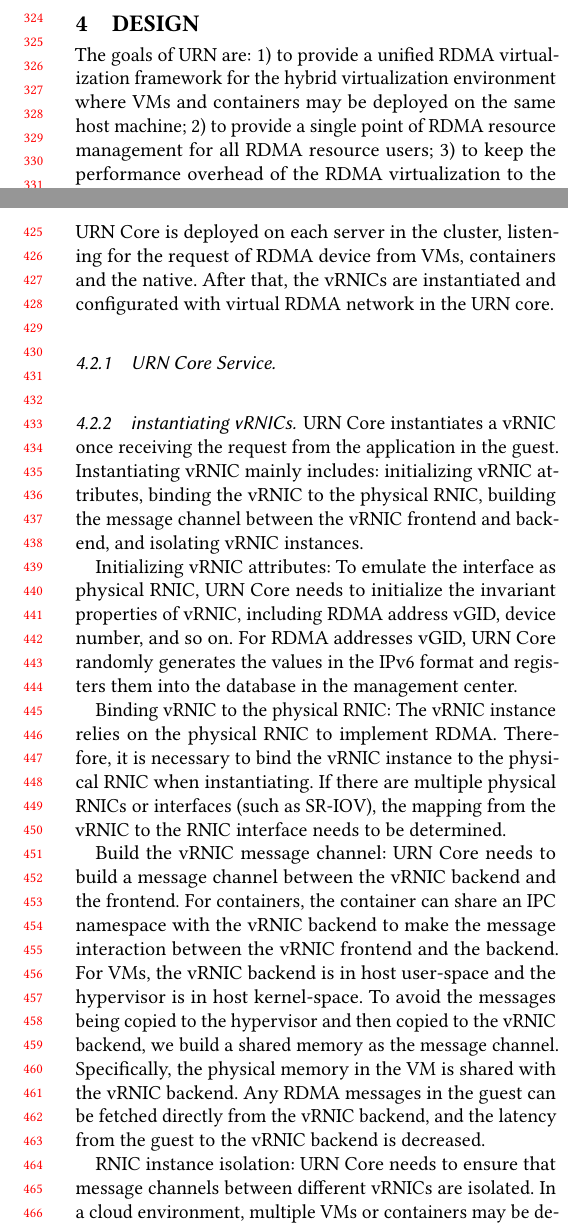
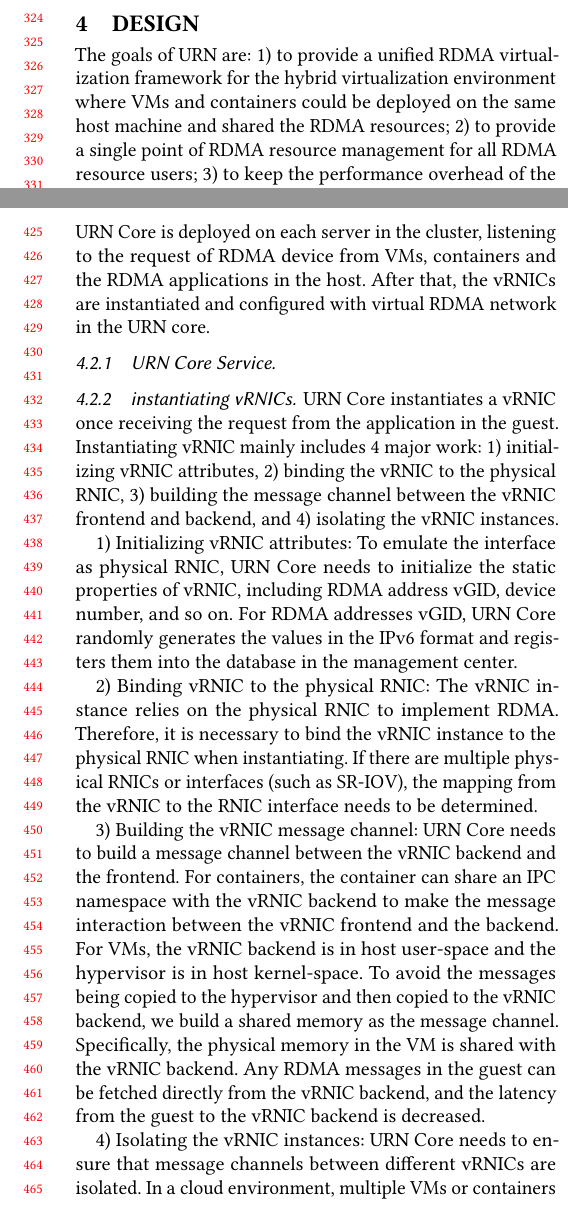
Before and after one commit to FudanPPI/vrdma, a LaTeX paper (URN-paper.tex, which reads Design.tex): two parts of the columns of pages 4 and 5 of 12, joined at a grey line, cut so that both start at the same text. Compiled offline with pdfLaTeX.

Commit message:
modified design

```diff
--- a/Design.tex
+++ b/Design.tex
@@ -3,6 +3,6 @@
 \section{Design}
 
 % URN的设计目标是为提供一个统一的RDMA虚拟化框架，以适应混合虚拟化环境，同时实现统一的灵活的RDMA资源管理，并具备与原生RDMA接近的性能。此外，URN应尽可能确保最大的兼容性，对已有RDMA应用透明。
-The goals of URN are: 1) to provide a unified RDMA virtualization framework for the hybrid virtualization environment where VMs and containers may be deployed on the same host machine; 2) to provide a single point of RDMA resource management for all RDMA resource users; 3) to keep the performance overhead of the RDMA virtualization to the minimum. Besides, URN should bring minimum impact to existing RDMA software stack and be completely transparent to the RDMA application.
+The goals of URN are: 1) to provide a unified RDMA virtualization framework for the hybrid virtualization environment where VMs and containers could be deployed on the same host machine and shared the RDMA resources; 2) to provide a single point of RDMA resource management for all RDMA resource users; 3) to keep the performance overhead of the RDMA virtualization to the minimum. Besides, URN should bring minimum impact to existing RDMA software stack and be completely transparent to the RDMA application.
 
 %URN主要包含了vRNIC，URN core和mgmt center。vRNIC是对虚拟机和容器通用的虚拟RDMA网卡设备，URN core则是各主机服务器上的用于集中管理RDMA资源的虚拟化层, mgmt center可以跨多主机管理协调RDMA网络的控制策略。在本章，我们介绍了URN中的一些关键性设计工作。
@@ -47,7 +47,7 @@ In containers, the application shares the host kernel with the vRNIC backend, on
 \subsection{URN Core}
 
 % 为了对vRNIC进行统一管理，高效利用物理RDMA网卡，我们构建了一个统一的虚拟层URN core。URN core部署于集群的每台服务器上，监听虚拟机、容器以及原生的RDMA设备请求。之后，在URN core中实例化vRNIC和配置虚拟RDMA网络等。
-To manage vRNICs uniformly and exploit the physical RNIC, we built a unified virtualization layer, namely URN Core. URN Core is deployed on each server in the cluster, listening for the request of RDMA device from VMs, containers and the native. After that, the vRNICs are instantiated and configurated with virtual RDMA network in the URN core.
+To manage vRNICs uniformly and exploit the physical RNIC, we built a unified virtualization layer, namely URN Core. URN Core is deployed on each server in the cluster, listening to the request of RDMA device from VMs, containers and the RDMA applications in the host. After that, the vRNICs are instantiated and configured with virtual RDMA network in the URN core.
 %【 讨论：管理服务器的所有RDMA资源，对于来自虚拟机和容器的网卡资源申请，URN core会进行。1，发现和记录所有RDMA资源, 2，监控RDMA资源消耗，决策RDMA设备和资源分配（调度方式：动态轮询等等，调度目的：负载均衡、控制资源QoS），3,RDMA虚拟机容器的迁移信息】，
 
 % 4.2.1 URN Core 服务
@@ -57,19 +57,19 @@ To manage vRNICs uniformly and exploit the physical RNIC, we built a unified vir
 % 4.2.1 实例化vRNIC
 \subsubsection{instantiating vRNICs}
 % URN core在收到guest中应用申请vRNIC的请求后，会实例化vRNIC。实例化vRNIC的主要工作包括： 初始化vRNIC属性、绑定vRNIC到物理网卡、构建vRNIC前后端消息通道以及隔离各vRNIC实例等。
-URN Core instantiates a vRNIC once receiving the request from the application in the guest. Instantiating vRNIC mainly includes: initializing vRNIC attributes, binding the vRNIC to the physical RNIC, building the message channel between the vRNIC frontend and backend, and isolating vRNIC instances.
+URN Core instantiates a vRNIC once receiving the request from the application in the guest. Instantiating vRNIC mainly includes 4 major work: 1) initializing vRNIC attributes, 2) binding the vRNIC to the physical RNIC, 3) building the message channel between the vRNIC frontend and backend, and 4) isolating the vRNIC instances.
 
 % 初始化vRNIC属性：为了模拟与硬件一致的功能接口，URN Core需要对vRNIC的不变属性进行初始化，包括RDMA地址vGID，设备号等等。对于RDMA地址vGID，URN core会随机生成IPv6格式的虚拟值，同时登记到mgmt center的数据库中。
-Initializing vRNIC attributes: To emulate the interface as physical RNIC, URN Core needs to initialize the invariant properties of vRNIC, including RDMA address vGID, device number, and so on. For RDMA addresses vGID, URN Core randomly generates the values in the IPv6 format and registers them into the database in the management center.
+1) Initializing vRNIC attributes: To emulate the interface as physical RNIC, URN Core needs to initialize the static properties of vRNIC, including RDMA address vGID, device number, and so on. For RDMA addresses vGID, URN Core randomly generates the values in the IPv6 format and registers them into the database in the management center.
 
 % 绑定vRNIC到物理网卡：vRNIC实例需要依靠物理网卡实现RDMA功能，因此，实例化vRNIC时需要将vRNIC实例与对应的物理RDMA网卡绑定。如果是多网卡设备或者多个网卡接口（如使用SR-IOV），还需确定从vRNIC到对应物理网卡接口的映射关系。
-Binding vRNIC to the physical RNIC: The vRNIC instance relies on the physical RNIC to implement RDMA. Therefore, it is necessary to bind the vRNIC instance to the physical RNIC when instantiating. If there are multiple physical RNICs or interfaces (such as SR-IOV), the mapping from the vRNIC to the RNIC interface needs to be determined.
+2) Binding vRNIC to the physical RNIC: The vRNIC instance relies on the physical RNIC to implement RDMA. Therefore, it is necessary to bind the vRNIC instance to the physical RNIC when instantiating. If there are multiple physical RNICs or interfaces (such as SR-IOV), the mapping from the vRNIC to the RNIC interface needs to be determined.
 
 % 构建vRNIC消息通道：URN Core需要构建vRNIC后端与vRNIC前端之间的消息通道。对于容器来说，容器与vRNIC后端共享某一IPC命名空间，即可完成vRNIC前端与后端之间的消息交互。对于虚拟机来说，由于vRNIC后端在主机用户空间，而hypervisor位于主机内核空间。为了避免guest的消息先拷贝到hypervisor层再到vRNIC后端，我们构建一块共享内存，以此作为消息通道。具体来说，虚拟机物理内存与vRNIC后端之间是共享的。guest中的任意RDMA消息，均可以直接由vRNIC后端获取，同时也减少了从guest到vRNIC后端的延迟。
-Build the vRNIC message channel: URN Core needs to build a message channel between the vRNIC backend and the frontend. For containers, the container can share an IPC namespace with the vRNIC backend to make the message interaction between the vRNIC frontend and the backend. For VMs, the vRNIC backend is in host user-space and the hypervisor is in host kernel-space. To avoid the messages being copied to the hypervisor and then copied to the vRNIC backend, we build a shared memory as the message channel. Specifically, the physical memory in the VM is shared with the vRNIC backend. Any RDMA messages in the guest can be fetched directly from the vRNIC backend, and the latency from the guest to the vRNIC backend is decreased.
+3) Building the vRNIC message channel: URN Core needs to build a message channel between the vRNIC backend and the frontend. For containers, the container can share an IPC namespace with the vRNIC backend to make the message interaction between the vRNIC frontend and the backend. For VMs, the vRNIC backend is in host user-space and the hypervisor is in host kernel-space. To avoid the messages being copied to the hypervisor and then copied to the vRNIC backend, we build a shared memory as the message channel. Specifically, the physical memory in the VM is shared with the vRNIC backend. Any RDMA messages in the guest can be fetched directly from the vRNIC backend, and the latency from the guest to the vRNIC backend is decreased.
 
 % vRNIC实例隔离：URN core需要确保各vRNIC之间的消息通道是隔离的。在云环境中，同一主机上可能部署多个虚拟机或容器，该主机的URN core需要实例化多个vRNIC后端，以满足不同的guest实例。因此，需要确保各vRNIC之间的消息通道是隔离的，尤其是容器，由于其隔离性不如虚拟机彻底。如果多个容器和主机共享同一文件命名空间或IPC空间，那么，很容易通过扫描获取到其他容器或虚拟机vRNIC的消息通道。URN core利用了文件命名空间的机制，文件命名空间中的文件对于其他命名空间是不可见的。URN core在实例化vRNIC时，将各vRNIC消息通道对应的文件位于不同的命名空间，从而实现了各vRNIC实例之间消息通道的隔离。
-RNIC instance isolation: URN Core needs to ensure that message channels between different vRNICs are isolated. In a cloud environment, multiple VMs or containers may be deployed on the same host, and the URN core of that host needs to instantiate multiple vRNICs for different guest instances. Therefore, you need to ensure that message channels between vRNICs are isolated, especially containers, which are not as completely isolated as VMs. If multiple containers and hosts share the same file namespace or IPC space, then it is easy to scan for vRNIC message channels to other containers or VMs. URN Core takes advantage of the mechanism of file namespaces, where files are not visible to other namespaces. When instantiating a vRNIC, URN Core places the corresponding files of each vRNIC message channel in different namespaces, to realize the isolation of message channels between each vRNIC instance.
+4) Isolating the vRNIC instances: URN Core needs to ensure that message channels between different vRNICs are isolated. In a cloud environment, multiple VMs or containers may be deployed on the same host, and the URN Core of that host needs to instantiate multiple vRNICs for different guest instances. Therefore, you need to ensure that message channels between vRNICs are isolated, especially containers, which are not as completely isolated as VMs. If multiple containers and hosts share the same file namespace or IPC space, then it is easy to scan for vRNIC message channels to other containers or VMs. URN Core takes advantage of the mechanism of file namespaces, where files are not visible to other namespaces. When instantiating a vRNIC, URN Core places the corresponding files of each vRNIC message channel in different namespaces, to realize the isolation of message channels between each vRNIC instance.
 
 % 4.2.2 配置虚拟RDMA网络
 \subsubsection{configuring the virtual RDMA network}
```
Also changed, not shown: Design.tex (5 more changed lines).
